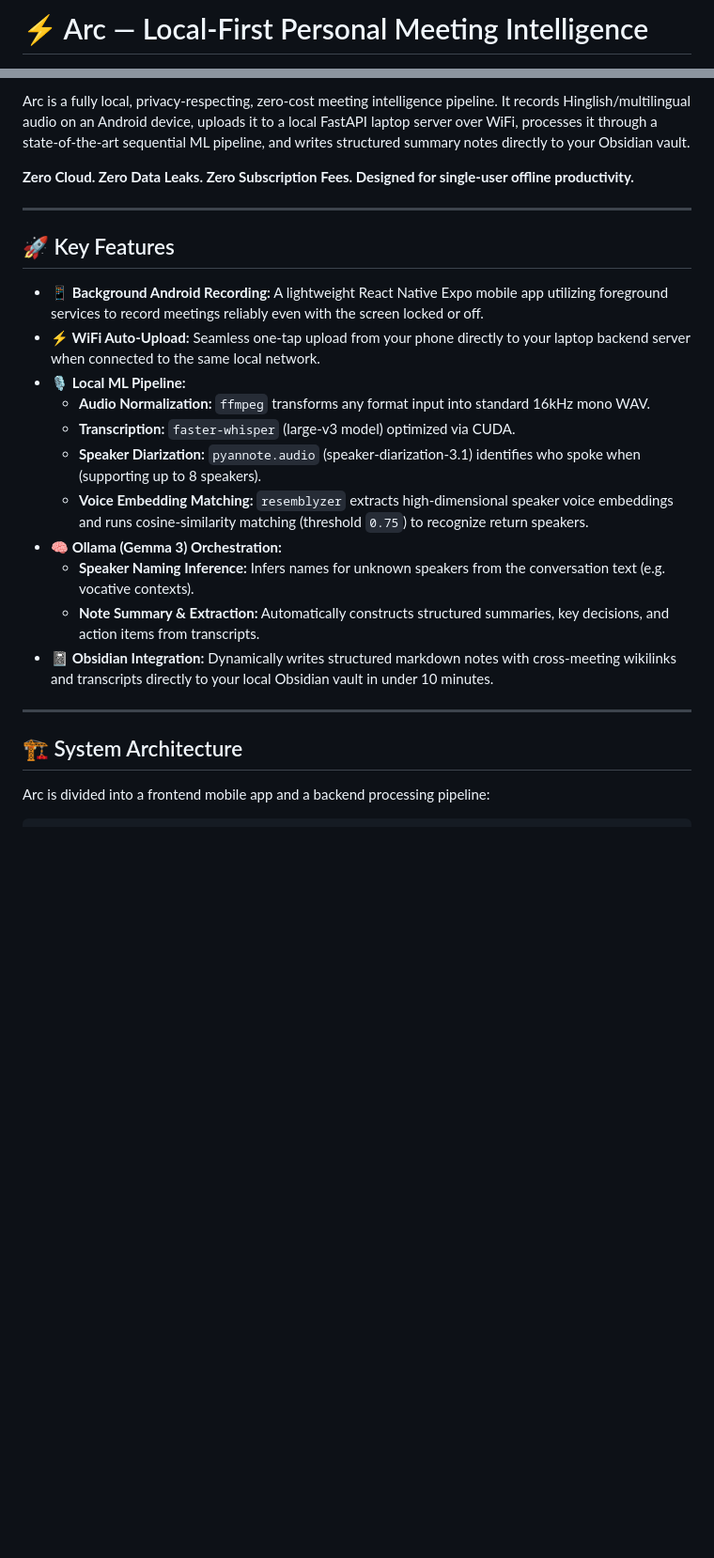
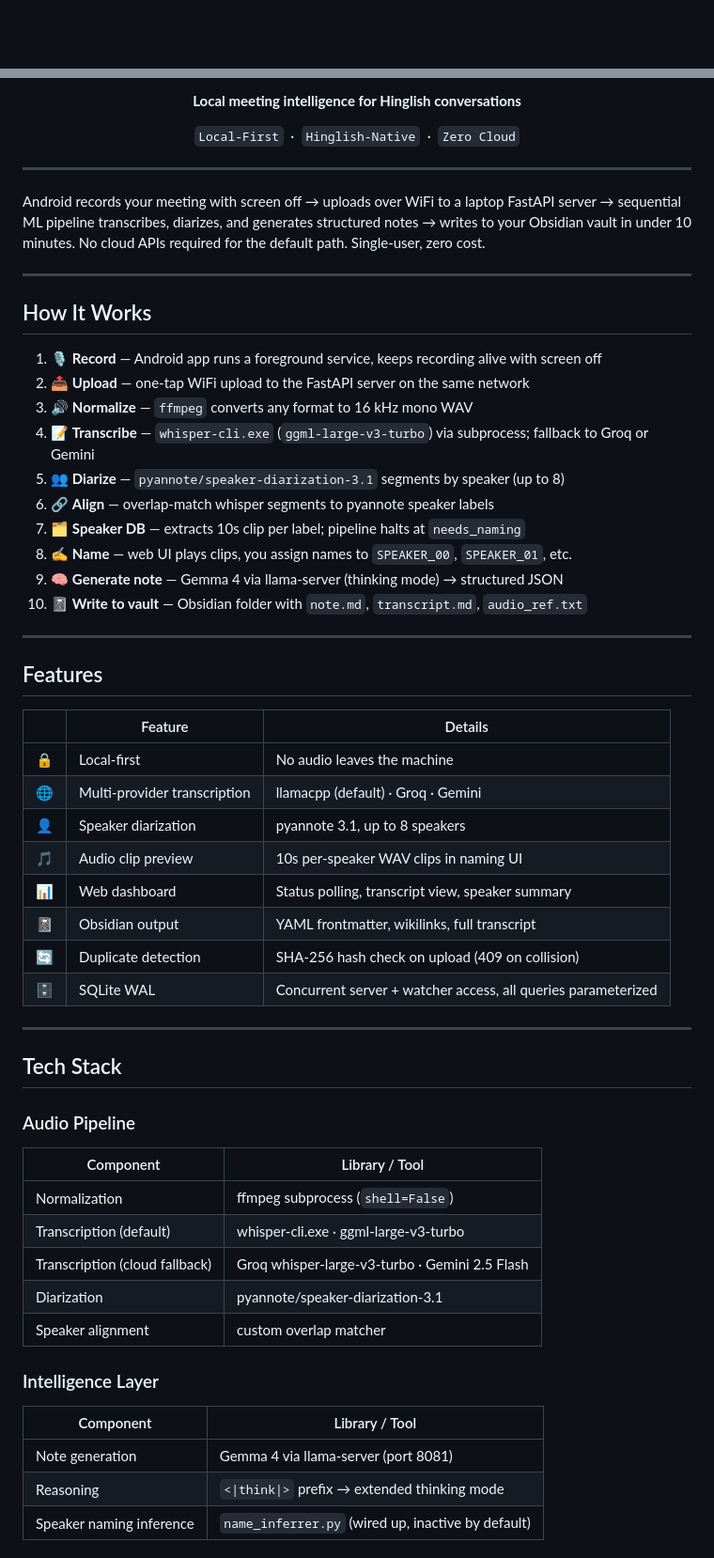
Before and after one commit to Rcidshacker/Arc, a Markdown page: README.md, 2 parts joined by grey strips. Shown at 94% size. Drawn GitHub-style; blank space fills up the shorter version.

```diff
--- a/README.md
+++ b/README.md
@@ -1,2 +1,2 @@
-# ⚡ Arc — Local-First Personal Meeting Intelligence
+<div align="center">
 
@@ -6,26 +4,63 @@
 
-Arc is a fully local, privacy-respecting, zero-cost meeting intelligence pipeline. It records Hinglish/multilingual audio on an Android device, uploads it to a local FastAPI laptop server over WiFi, processes it through a state-of-the-art sequential ML pipeline, and writes structured summary notes directly to your Obsidian vault.
+**Local meeting intelligence for Hinglish conversations**
 
-**Zero Cloud. Zero Data Leaks. Zero Subscription Fees. Designed for single-user offline productivity.**
+`Local-First` &nbsp;·&nbsp; `Hinglish-Native` &nbsp;·&nbsp; `Zero Cloud`
+
+</div>
 
 ---
 
-## 🚀 Key Features
+Android records your meeting with screen off → uploads over WiFi to a laptop FastAPI server → sequential ML pipeline transcribes, diarizes, and generates structured notes → writes to your Obsidian vault in under 10 minutes. No cloud APIs required for the default path. Single-user, zero cost.
 
-* **📱 Background Android Recording:** A lightweight React Native Expo mobile app utilizing foreground services to record meetings reliably even with the screen locked or off.
-* **⚡ WiFi Auto-Upload:** Seamless one-tap upload from your phone directly to your laptop backend server when connected to the same local network.
-* **🎙️ Local ML Pipeline:**
-  * **Audio Normalization:** `ffmpeg` transforms any format input into standard 16kHz mono WAV.
-  * **Transcription:** `faster-whisper` (large-v3 model) optimized via CUDA.
-  * **Speaker Diarization:** `pyannote.audio` (speaker-diarization-3.1) identifies who spoke when (supporting up to 8 speakers).
-  * **Voice Embedding Matching:** `resemblyzer` extracts high-dimensional speaker voice embeddings and runs cosine-similarity matching (threshold `0.75`) to recognize return speakers.
-* **🧠 Ollama (Gemma 3) Orchestration:**
-  * **Speaker Naming Inference:** Infers names for unknown speakers from the conversation text (e.g. vocative contexts).
-  * **Note Summary & Extraction:** Automatically constructs structured summaries, key decisions, and action items from transcripts.
-* **📓 Obsidian Integration:** Dynamically writes structured markdown notes with cross-meeting wikilinks and transcripts directly to your local Obsidian vault in under 10 minutes.
+<!-- Add demo GIF here -->
 
 ---
 
-## 🏗️ System Architecture
+## How It Works
 
-Arc is divided into a frontend mobile app and a backend processing pipeline:
+1. 🎙️ **Record** — Android app runs a foreground service, keeps recording alive with screen off
+2. 📤 **Upload** — one-tap WiFi upload to the FastAPI server on the same network
+3. 🔊 **Normalize** — `ffmpeg` converts any format to 16 kHz mono WAV
+4. 📝 **Transcribe** — `whisper-cli.exe` (`ggml-large-v3-turbo`) via subprocess; fallback to Groq or Gemini
+5. 👥 **Diarize** — `pyannote/speaker-diarization-3.1` segments by speaker (up to 8)
+6. 🔗 **Align** — overlap-match whisper segments to pyannote speaker labels
+7. 🗂️ **Speaker DB** — extracts 10s clip per label; pipeline halts at `needs_naming`
+8. ✍️ **Name** — web UI plays clips, you assign names to `SPEAKER_00`, `SPEAKER_01`, etc.
+9. 🧠 **Generate note** — Gemma 4 via llama-server (thinking mode) → structured JSON
+10. 📓 **Write to vault** — Obsidian folder with `note.md`, `transcript.md`, `audio_ref.txt`
+
+---
+
+## Features
+
+| | Feature | Details |
+|---|---|---|
+| 🔒 | Local-first | No audio leaves the machine |
+| 🌐 | Multi-provider transcription | llamacpp (default) · Groq · Gemini |
+| 👤 | Speaker diarization | pyannote 3.1, up to 8 speakers |
+| 🎵 | Audio clip preview | 10s per-speaker WAV clips in naming UI |
+| 📊 | Web dashboard | Status polling, transcript view, speaker summary |
+| 📓 | Obsidian output | YAML frontmatter, wikilinks, full transcript |
+| 🔄 | Duplicate detection | SHA-256 hash check on upload (409 on collision) |
+| 🗄️ | SQLite WAL | Concurrent server + watcher access, all queries parameterized |
+
+---
+
+## Tech Stack
+
+### Audio Pipeline
+| Component | Library / Tool |
+|---|---|
+| Normalization | ffmpeg subprocess (`shell=False`) |
+| Transcription (default) | whisper-cli.exe · ggml-large-v3-turbo |
+| Transcription (cloud fallback) | Groq whisper-large-v3-turbo · Gemini 2.5 Flash |
+| Diarization | pyannote/speaker-diarization-3.1 |
+| Speaker alignment | custom overlap matcher |
+
+### Intelligence Layer
+| Component | Library / Tool |
+|---|---|
+| Note generation | Gemma 4 via llama-server (port 8081) |
+| Reasoning | `<\|think\|>` prefix → extended thinking mode |
+| Speaker naming inference | `name_inferrer.py` (wired up, inactive by default) |
+
```
Also changed, not shown: other parts of README.md (+133 -144 lines).
